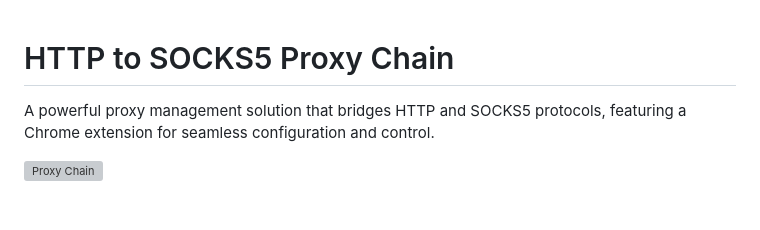
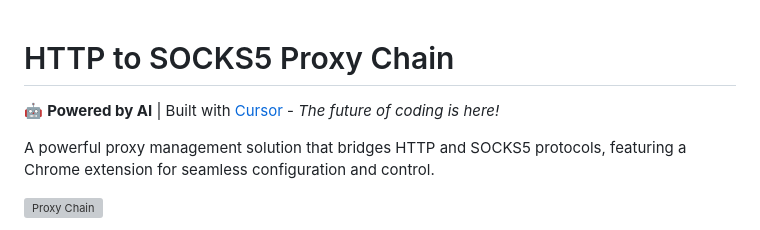
Before and after one commit to trungking/proxy-chain, a Markdown page: README.md, the part around the change. GitHub-like rendering; blank space fills up the shorter version; grey boxes are pictures that could not be loaded.

Commit message:
Update README.md to include AI branding and enhance project description

```diff
--- a/README.md
+++ b/README.md
@@ -1,4 +1,6 @@
 # HTTP to SOCKS5 Proxy Chain
+
+🤖 **Powered by AI** | Built with [Cursor](https://cursor.sh/) - *The future of coding is here!*
 
 A powerful proxy management solution that bridges HTTP and SOCKS5 protocols, featuring a Chrome extension for seamless configuration and control.
 
```
